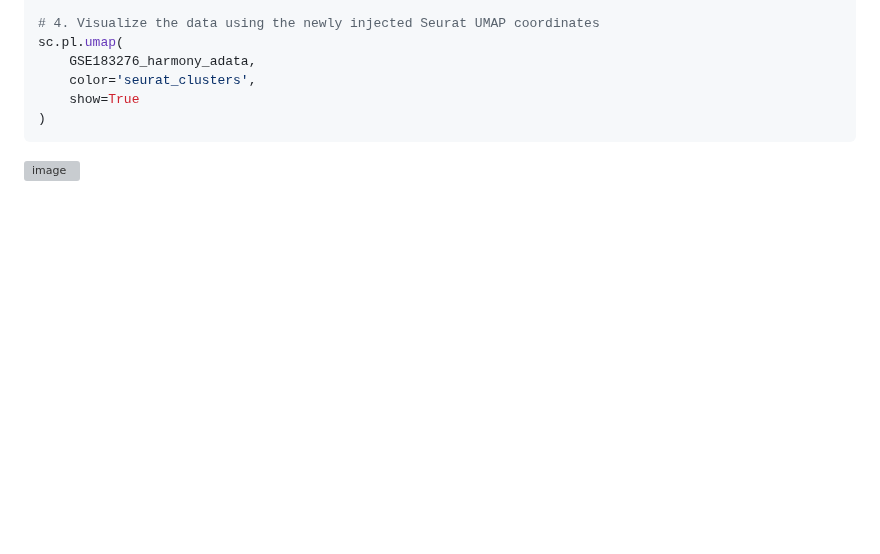
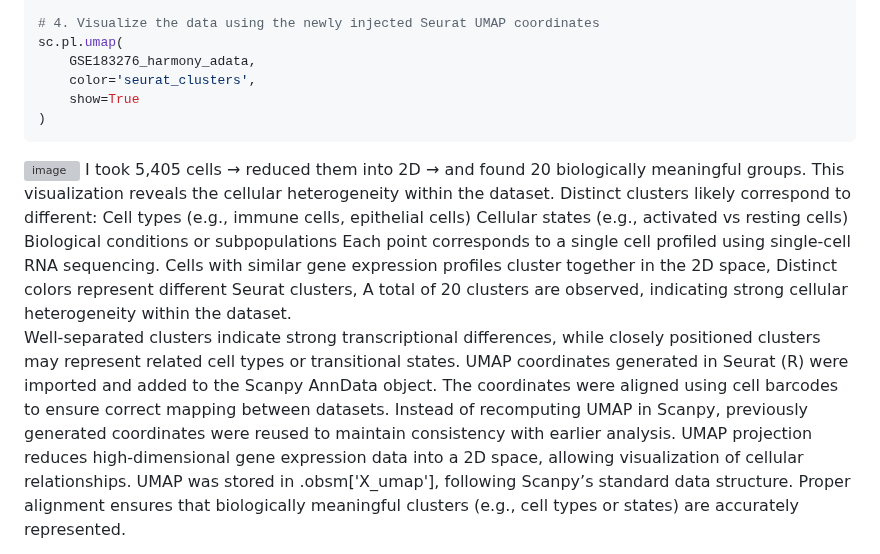
Before and after one commit to Bidya122/scRNA-seq-Analysis, a Markdown page: README.md, the part around the change. Drawn GitHub-style; blank space fills up the shorter version; grey boxes are pictures that could not be loaded.

````diff
--- a/README.md
+++ b/README.md
@@ -1276,3 +1276,12 @@ sc.pl.umap(
 )
 ```
 <img width="763" height="454" alt="image" src="https://github.com/user-attachments/assets/1db538a4-fd43-47a2-a10a-a75112c3a881" />
+I took 5,405 cells → reduced them into 2D → and found 20 biologically meaningful groups.
+This visualization reveals the cellular heterogeneity within the dataset. Distinct clusters likely correspond to different:
+Cell types (e.g., immune cells, epithelial cells)
+Cellular states (e.g., activated vs resting cells)
+Biological conditions or subpopulations
+Each point corresponds to a single cell profiled using single-cell RNA sequencing. Cells with similar gene expression profiles cluster together in the 2D space, Distinct colors represent different Seurat clusters, A total of 20 clusters are observed, indicating strong cellular heterogeneity within the dataset.
+
+Well-separated clusters indicate strong transcriptional differences, while closely positioned clusters may represent related cell types or transitional states.
+UMAP coordinates generated in Seurat (R) were imported and added to the Scanpy AnnData object. The coordinates were aligned using cell barcodes to ensure correct mapping between datasets. Instead of recomputing UMAP in Scanpy, previously generated coordinates were reused to maintain consistency with earlier analysis. UMAP projection reduces high-dimensional gene expression data into a 2D space, allowing visualization of cellular relationships. UMAP was stored in .obsm['X_umap'], following Scanpy’s standard data structure. Proper alignment ensures that  biologically meaningful clusters (e.g., cell types or states) are accurately represented.
````
